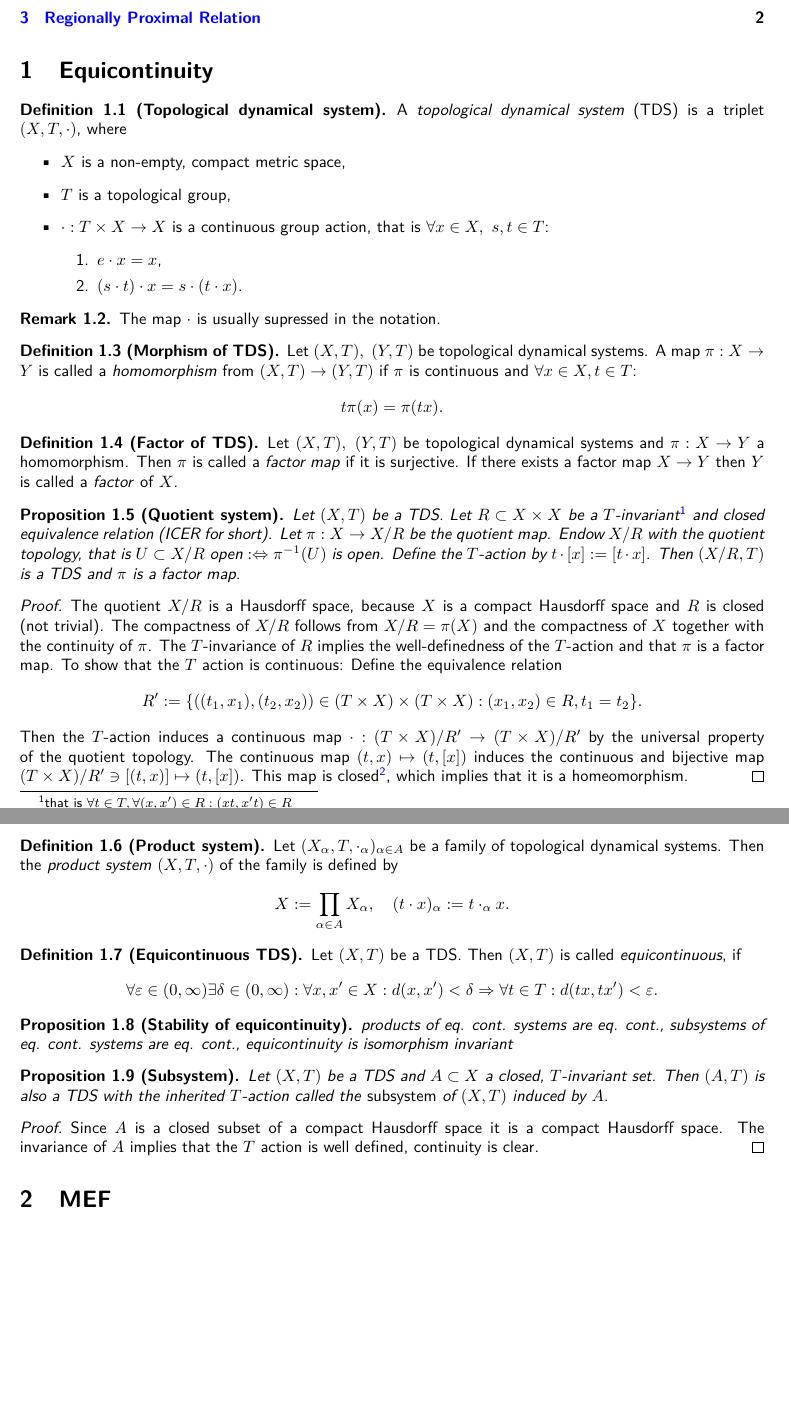
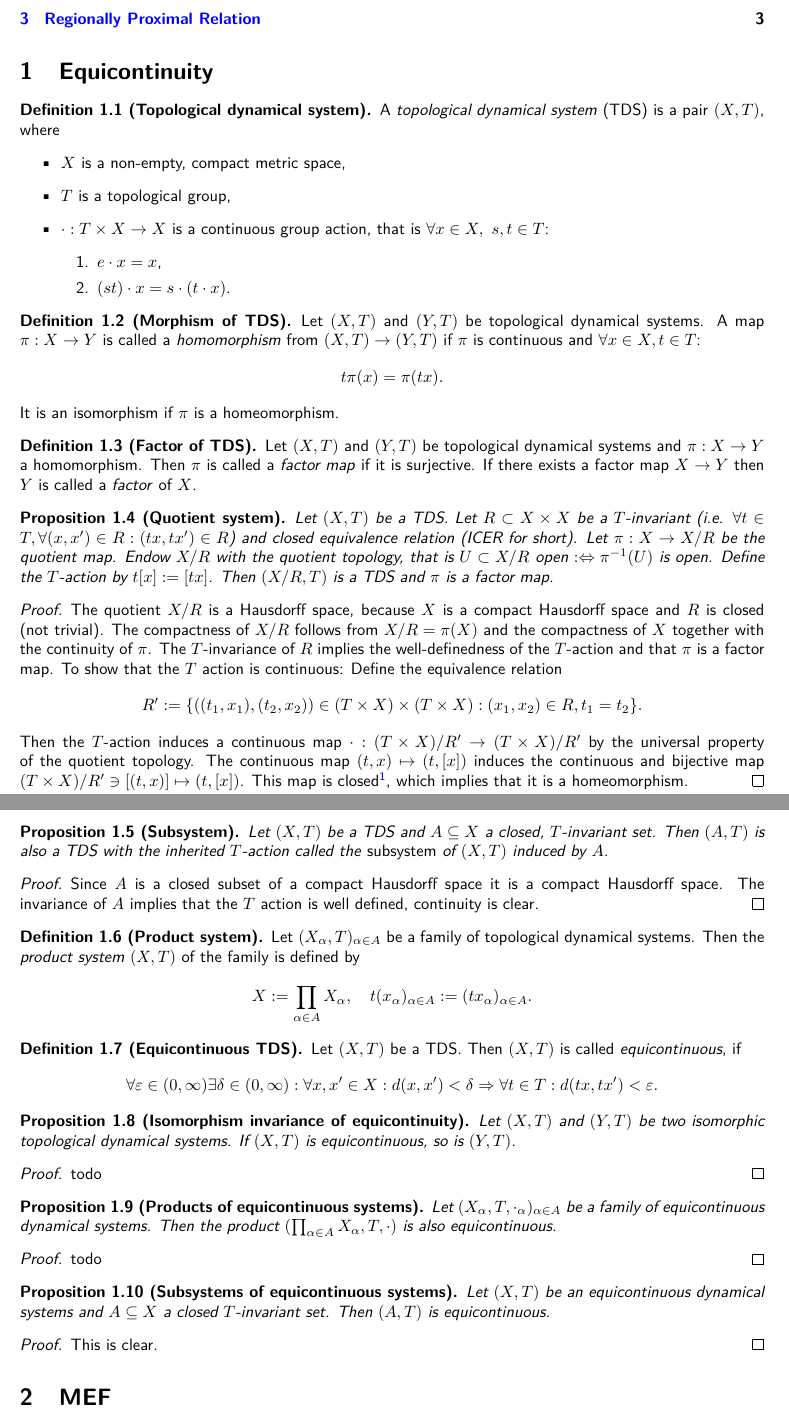
Before and after one commit to jd11111/isem-project, a LaTeX document (main.tex, which reads sections/equicontinuity.tex): two parts of pages 1 and 2 of 3, joined at a grey line, cut so that both start at the same text, the shorter picture padded with empty space. Compiled offline with pdfLaTeX.

Commit message:
minor chages in structure and content of section 1

```diff
--- a/sections/equicontinuity.tex
+++ b/sections/equicontinuity.tex
@@ -1,79 +1,81 @@
 \section{Equicontinuity}
 
 \begin{definition}[Topological dynamical system]
-	A \emph{topological dynamical system} (TDS) is a triplet $(X,T,\cdot)$, where
+	A \emph{topological dynamical system} (TDS) is a pair $(X, T)$, where
 	\begin{itemize}
 		\item $X$ is a non-empty, compact metric space,
 		\item $T$ is a topological group,
 		\item $\cdot : T \times  X \to X$ is a continuous group action, that is $\forall x \in X, \ s,t \in T$:
 		\begin{enumerate}
 			\item $ e \cdot x = x$,
-			\item $(s \cdot t)\cdot x = s \cdot (t \cdot x)$.
+			\item $(st)\cdot x = s \cdot (t \cdot x)$.
 		\end{enumerate}
 	\end{itemize}
 \end{definition}
-\begin{remark}
-	The map $\cdot$ is usually supressed in the notation.
-\end{remark}
 
 \begin{definition}[Morphism of TDS]
-	Let $(X,T), \ (Y,T)$ be topological dynamical systems.
-	A map $\pi : X \to Y$ is called a \emph{homomorphism} from $(X,T) \to (Y,T)$ if $\pi$ is continuous and $\forall x \in X, t \in T$:
+	Let $(X, T)$ and $(Y,T)$ be topological dynamical systems. A map $\pi : X \to Y$ is called a \emph{homomorphism} from $(X, T) \to (Y, T)$ if $\pi$ is continuous and $\forall x \in X, t \in T$:
 	\begin{equation*}
-		t \pi (x) = \pi (t x).
+		t \pi (x) = \pi(tx).
 	\end{equation*}
+	It is an isomorphism if $\pi$ is a homeomorphism.
 \end{definition}
 
 \begin{definition}[Factor of TDS]
-	Let $(X,T), \ (Y,T)$ be topological dynamical systems and $\pi: X \to Y$ a homomorphism.
-	Then $\pi$ is called a \emph{factor map} if it is surjective.
+	Let $(X, T)$ and $(Y, T)$ be topological dynamical systems and $\pi: X \to Y$ a homomorphism. Then $\pi$ is called a \emph{factor map} if it is surjective.
 	If there exists a factor map $X \to Y$ then $Y$ is called a \emph{factor} of $X$.
 \end{definition}
 
 \begin{proposition}[Quotient system]
-	Let $(X,T)$ be a TDS. Let $R \subset X \times X$ be a $T$-invariant\footnote{that is $\forall t \in T, \forall (x,x^\prime ) \in R : (xt ,x^\prime t) \in R$} and closed equivalence relation (ICER for short).
-	Let $\pi : X \to X/R$ be the quotient map.
-	Endow $X/R$ with the quotient topology, that is $U \subset X/R$ open $: \Leftrightarrow \pi^{-1}(U)$ is open.
-	Define the $T$-action by $t \cdot [x] := [t \cdot x]$.
-	Then $(X/R, T)$ is a TDS and $\pi$ is a factor map.
+	Let $(X, T)$ be a TDS. Let $R \subset X \times X$ be a $T$-invariant (i.e. $\forall t \in T, \forall (x, x^\prime ) \in R : (tx, tx^\prime) \in R$) and closed equivalence relation (ICER for short). Let $\pi : X \to X/R$ be the quotient map. Endow $X/R$ with the quotient topology, that is $U \subset X/R$ open $: \Leftrightarrow \pi^{-1}(U)$ is open. Define the $T$-action by $t[x] := [tx]$. Then $(X/R, T)$ is a TDS and $\pi$ is a factor map.
 \end{proposition}
 \begin{proof}
-	The quotient $X/R$ is a Hausdorff space, because $X$ is a compact Hausdorff space and $R$ is closed (not trivial).
-	The compactness of $X/R$ follows from $X/R = \pi (X)$ and the compactness of $X$ together with the continuity of $\pi$. The $T$-invariance of $R$ implies the well-definedness of the $T$-action and that $\pi$ is a factor map.
-	To show that the $T$ action is continuous: Define the equivalence relation
+	The quotient $X/R$ is a Hausdorff space, because $X$ is a compact Hausdorff space and $R$ is closed (not trivial). The compactness of $X/R$ follows from $X/R = \pi(X)$ and the compactness of $X$ together with the continuity of $\pi$. The $T$-invariance of $R$ implies the well-definedness of the $T$-action and that $\pi$ is a factor map. To show that the $T$ action is continuous: Define the equivalence relation
 	\begin{equation*}
-		R^\prime := \{ ((t_1,x_1),(t_2,x_2)) \in (T \times X) \times (T \times X): (x_1, x_2) \in R, t_1 = t_2\}.
+		R^\prime := \{ ((t_1,x_1), (t_2,x_2)) \in (T \times X) \times (T \times X): (x_1, x_2) \in R, t_1 = t_2\}.
 	\end{equation*}
-	Then the $T$-action induces a continuous map $\cdot : (T \times X)/R^\prime \to (T\times X)/R^\prime$ by the universal property of the quotient topology.
-	The continuous map $(t,x) \mapsto (t,[x])$ induces the continuous and bijective map $(T\times X)/R^\prime \ni [(t,x)] \mapsto ( t,[x])$.
-	This map is closed\footnote{this is because $x \mapsto [x]$ is closed and proper + thm 5.17.5 of \url{https://stacks.math.columbia.edu/tag/005M}}, which implies that it is a homeomorphism.
+	Then the $T$-action induces a continuous map $\cdot : (T \times X)/R^\prime \to (T\times X)/R^\prime$ by the universal property of the quotient topology. The continuous map $(t, x) \mapsto (t, [x])$ induces the continuous and bijective map $(T\times X)/R^\prime \ni [(t, x)] \mapsto (t, [x])$. This map is closed\footnote{this is because $x \mapsto [x]$ is closed and proper + thm 5.17.5 of \url{https://stacks.math.columbia.edu/tag/005M}}, which implies that it is a homeomorphism.
+\end{proof}
+
+\begin{proposition}[Subsystem]
+	Let $(X, T)$ be a TDS and $A \subseteq X$ a closed, $T$-invariant set.
+	Then $(A, T)$ is also a TDS with the inherited $T$-action called the \emph{subsystem} of $(X, T)$ induced by $A$.
+\end{proposition}
+\begin{proof}
+	Since $A$ is a closed subset of a compact Hausdorff space it is a compact Hausdorff space. The invariance of $A$ implies that the $T$ action is well defined, continuity is clear.
 \end{proof}
 
 \begin{definition}[Product system]
-	Let $(X_\alpha,T, \cdot_\alpha)_{\alpha \in A}$ be a family of topological dynamical systems.
-	Then the \emph{product system} $(X, T, \cdot)$ of the family is defined by
+	Let $(X_\alpha, T)_{\alpha \in A}$ be a family of topological dynamical systems. Then the \emph{product system} $(X, T)$ of the family is defined by
 	\begin{equation*}
-		X := \prod_{\alpha \in A} X_\alpha, \quad (t \cdot x )_{\alpha} := t \cdot_\alpha x.
+		X := \prod_{\alpha \in A} X_\alpha, \quad t (x_\alpha)_{\alpha \in A} := (t x_\alpha)_{\alpha \in A}.
 	\end{equation*}
 \end{definition}
 
 \begin{definition}[Equicontinuous TDS]
-	Let $(X,T)$ be a TDS.
-	Then $(X,T)$ is called \emph{equicontinuous}, if
+	Let $(X,T)$ be a TDS. Then $(X,T)$ is called \emph{equicontinuous}, if
 	\begin{equation*}
-		\forall \varepsilon \in (0, \infty) \exists \delta \in (0, \infty): \forall x , x^\prime \in X :  d(x, x^\prime) <\delta  \Rightarrow \forall t \in T: d(tx,tx^\prime) < \varepsilon.
+		\forall \varepsilon \in (0, \infty) \exists \delta \in (0, \infty): \forall x , x^\prime \in X :  d(x, x^\prime) < \delta  \Rightarrow \forall t \in T: d(tx, tx^\prime) < \varepsilon.
 	\end{equation*}
 \end{definition}
 
-\begin{proposition}[Stability of equicontinuity]
-	products of eq. cont. systems are eq. cont., subsystems of eq. cont. systems are eq. cont., equicontinuity is isomorphism invariant
-\end{proposition}
-
-
-\begin{proposition}[Subsystem]
-	Let $(X,T)$ be a TDS and $A \subset X$ a closed, $T$-invariant set.
-	Then $(A,T)$ is also a TDS with the inherited $T$-action called the \emph{subsystem} of $(X,T)$ induced by $A$.
+\begin{proposition}[Isomorphism invariance of equicontinuity]
+	Let $(X, T)$ and $(Y, T)$ be two isomorphic topological dynamical systems. If $(X, T)$ is equicontinuous, so is $(Y, T)$.
 \end{proposition}
 \begin{proof}
-	Since $A$ is a closed subset of a compact Hausdorff space it is a compact Hausdorff space. The invariance of $A$ implies that the $T$ action is well defined, continuity is clear.
+	todo
 \end{proof}
+
+\begin{proposition}[Products of equicontinuous systems]
+	Let $(X_\alpha, T, \cdot_\alpha)_{\alpha \in A}$ be a family of equicontinuous dynamical systems. Then the product $(\prod_{\alpha \in A} X_\alpha, T, \cdot)$ is also equicontinuous.
+\end{proposition}
+\begin{proof}
+	todo
+\end{proof}
+
+\begin{proposition}[Subsystems of equicontinuous systems]
+	Let $(X, T)$ be an equicontinuous dynamical systems and $A \subseteq X$ a closed $T$-invariant set. Then $(A, T)$ is equicontinuous.
+\end{proposition}
+\begin{proof}
+	This is clear.
+\end{proof}
```
